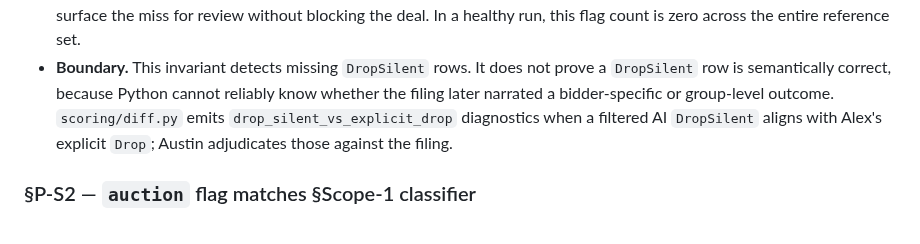
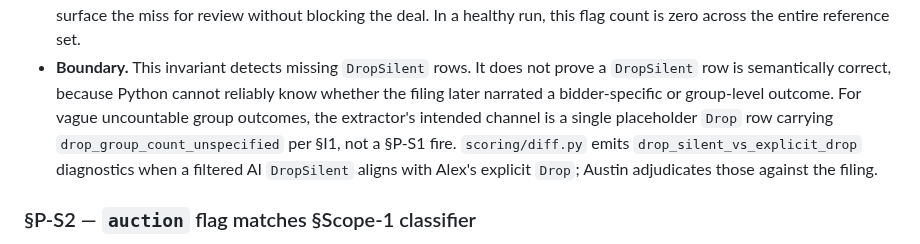
Before and after one commit to AustinJunyuLi/SEC_extract, a Markdown page: rules/invariants.md, the part around the change. Drawn GitHub-style.

Commit message:
polish DropSilent prose and validator boundary
Two follow-ups from the /simplify pass on the rule-doc bundle:

- §I1's `DropSilent` row-template bullets had lost their lead-in
  during the bug-fix bundle reformat. Add the lead-in
  "Each emitted `DropSilent` row has the following shape:" so a
  reader (or the LLM extractor) doesn't hit the bullets without
  context.
- §P-S1 Boundary now mentions `drop_group_count_unspecified` so the
  validator-doctrine handoff for vague uncountable group outcomes
  is self-explanatory: §P-S1 is not the channel for that pattern;
  §I1's `drop_group_count_unspecified` flag is.

Co-Authored-By: Claude Opus 4.7 (1M context) <noreply@anthropic.com>

```diff
--- a/rules/invariants.md
+++ b/rules/invariants.md
@@ -301,10 +301,12 @@ story; severities are listed per invariant.
 - **Boundary.** This invariant detects missing `DropSilent` rows. It does
   not prove a `DropSilent` row is semantically correct, because Python cannot
   reliably know whether the filing later narrated a bidder-specific or
-  group-level outcome. `scoring/diff.py` emits
-  `drop_silent_vs_explicit_drop` diagnostics when a filtered AI `DropSilent`
-  aligns with Alex's explicit `Drop`; Austin adjudicates those against the
-  filing.
+  group-level outcome. For vague uncountable group outcomes, the extractor's
+  intended channel is a single placeholder `Drop` row carrying
+  `drop_group_count_unspecified` per §I1, not a §P-S1 fire. `scoring/diff.py`
+  emits `drop_silent_vs_explicit_drop` diagnostics when a filtered AI
+  `DropSilent` aligns with Alex's explicit `Drop`; Austin adjudicates those
+  against the filing.
 
 ### §P-S2 — `auction` flag matches §Scope-1 classifier
 - **Check.** Deal-level `auction` field IFF
```
Also changed, not shown: rules/events.md (+2 -0 lines).
